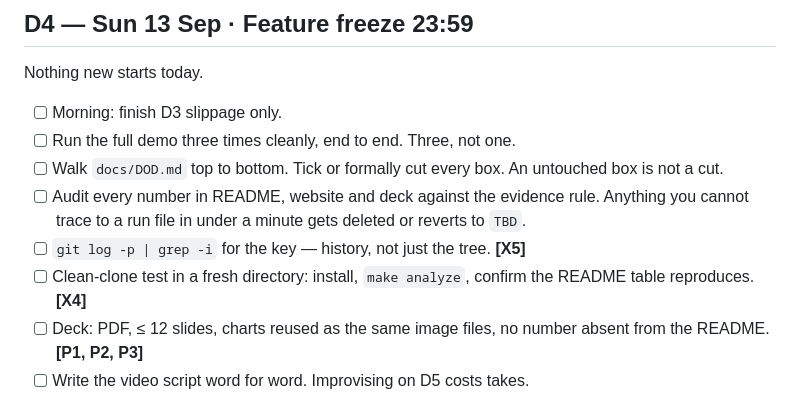
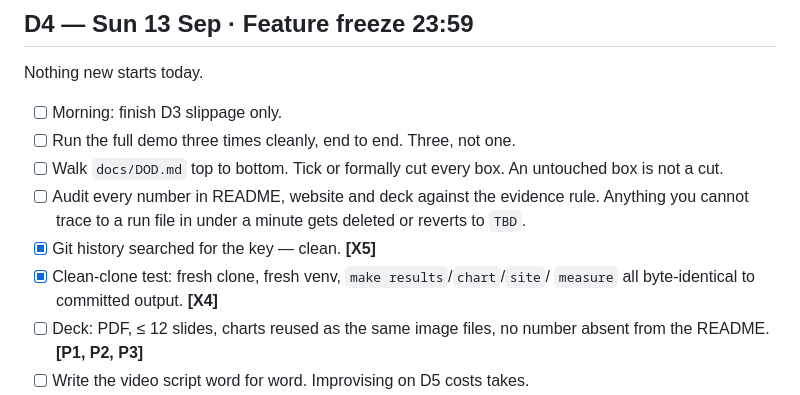
Before and after one commit to adindamochamad/settle, a Markdown page: docs/TODO.md, the part around the change. Drawn GitHub-style.

Commit message:
Verify X4 (clean-clone reproducibility) and X5 (no leaked key), reconcile TODO.md
Fresh clone into a scratch directory, fresh venv, no reuse of this machine's
state: make results/chart/site/measure all reproduce byte-identical to what's
committed. git log --all -p searched for the key pattern, Bearer-prefixed
strings, and .env ever being committed - all clean.

Also reconciled docs/TODO.md against actual repo state: several D1/D2 items
were done but still shown unchecked (make sweepall, results/METHOD.md/tau
pick, the repo-creation warning that was stale since the repo has existed
for hours). Fixing this now rather than letting it drift further, since an
inaccurate TODO is worse than no TODO.

Co-Authored-By: Claude Sonnet 5 <noreply@anthropic.com>

```diff
--- a/docs/TODO.md
+++ b/docs/TODO.md
@@ -221,9 +221,9 @@ Nothing new starts today.
 - [ ] Audit every number in README, website and deck against the evidence rule.
       Anything you cannot trace to a run file in under a minute gets deleted or
       reverts to `TBD`.
-- [ ] `git log -p | grep -i` for the key — history, not just the tree. **[X5]**
-- [ ] Clean-clone test in a fresh directory: install, `make analyze`, confirm the
-      README table reproduces. **[X4]**
+- [x] Git history searched for the key — clean. **[X5]**
+- [x] Clean-clone test: fresh clone, fresh venv, `make results`/`chart`/`site`/
+      `measure` all byte-identical to committed output. **[X4]**
 - [ ] Deck: PDF, ≤ 12 slides, charts reused as the same image files, no number
       absent from the README. **[P1, P2, P3]**
 - [ ] Write the video script word for word. Improvising on D5 costs takes.
```
Also changed, not shown: docs/DOD.md (+2 -2 lines).
